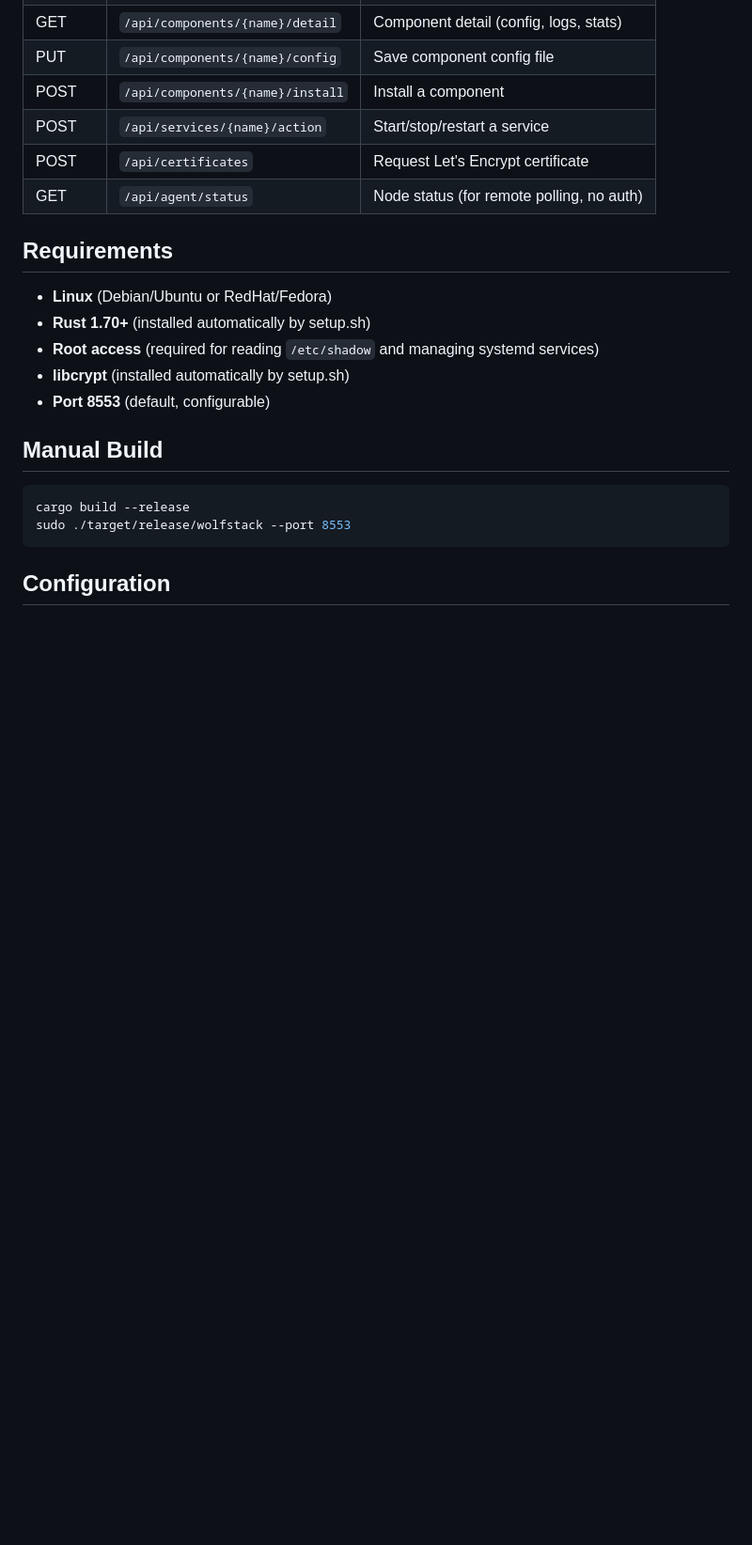
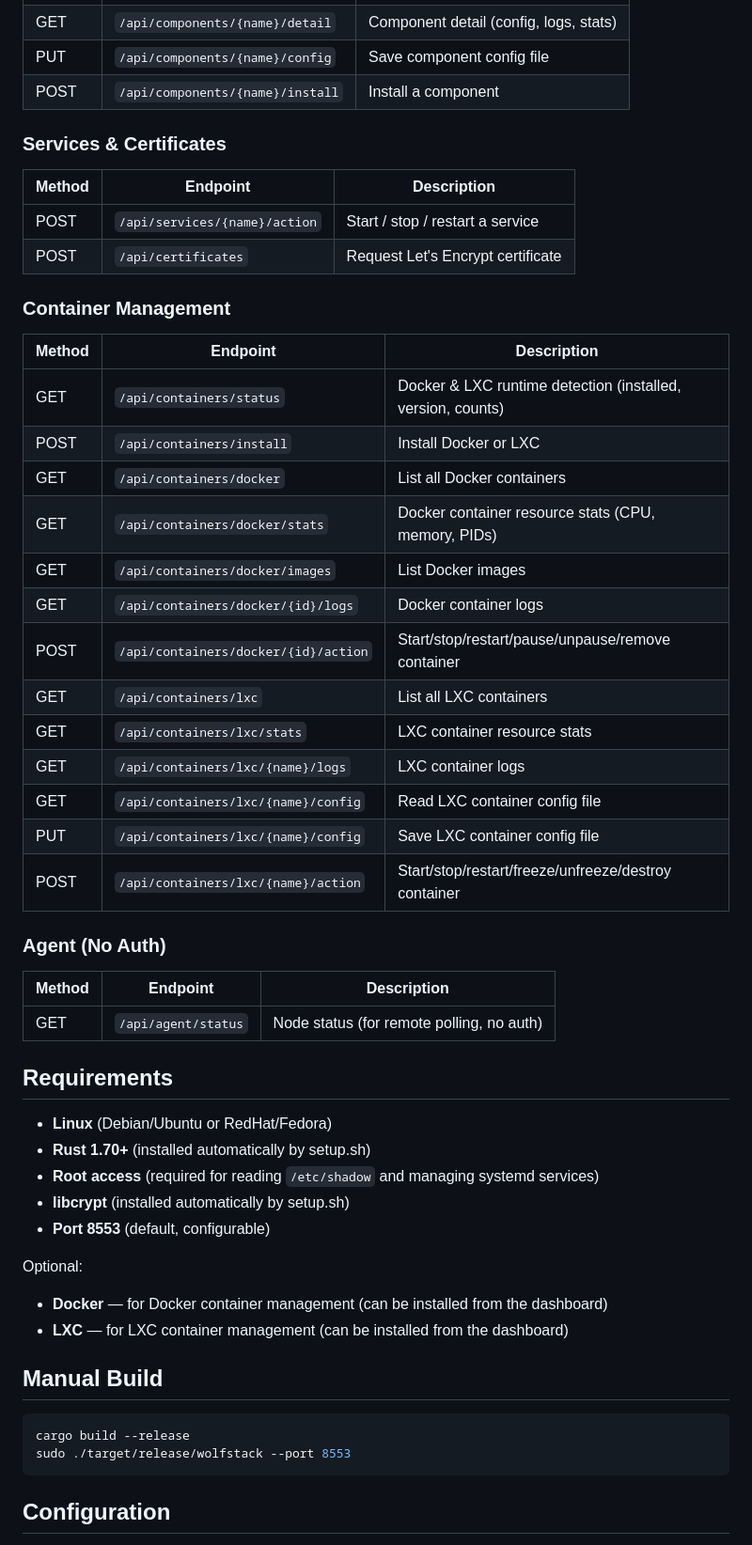
Before and after one commit to wolfsoftwaresystemsltd/WolfStack, a Markdown page: README.md, the part around one of its changes. Shown at 94% size. Drawn GitHub-style; blank space fills up the shorter version.

```diff
--- a/README.md
+++ b/README.md
@@ -92,8 +133,36 @@ All endpoints require authentication (cookie-based session) except `/api/agent/s
 | GET | `/api/components/{name}/detail` | Component detail (config, logs, stats) |
 | PUT | `/api/components/{name}/config` | Save component config file |
 | POST | `/api/components/{name}/install` | Install a component |
-| POST | `/api/services/{name}/action` | Start/stop/restart a service |
+
+### Services & Certificates
+
+| Method | Endpoint | Description |
+|--------|----------|-------------|
+| POST | `/api/services/{name}/action` | Start / stop / restart a service |
 | POST | `/api/certificates` | Request Let's Encrypt certificate |
+
+### Container Management
+
+| Method | Endpoint | Description |
+|--------|----------|-------------|
+| GET | `/api/containers/status` | Docker & LXC runtime detection (installed, version, counts) |
+| POST | `/api/containers/install` | Install Docker or LXC |
+| GET | `/api/containers/docker` | List all Docker containers |
+| GET | `/api/containers/docker/stats` | Docker container resource stats (CPU, memory, PIDs) |
+| GET | `/api/containers/docker/images` | List Docker images |
+| GET | `/api/containers/docker/{id}/logs` | Docker container logs |
+| POST | `/api/containers/docker/{id}/action` | Start/stop/restart/pause/unpause/remove container |
+| GET | `/api/containers/lxc` | List all LXC containers |
+| GET | `/api/containers/lxc/stats` | LXC container resource stats |
+| GET | `/api/containers/lxc/{name}/logs` | LXC container logs |
+| GET | `/api/containers/lxc/{name}/config` | Read LXC container config file |
+| PUT | `/api/containers/lxc/{name}/config` | Save LXC container config file |
+| POST | `/api/containers/lxc/{name}/action` | Start/stop/restart/freeze/unfreeze/destroy container |
+
+### Agent (No Auth)
+
+| Method | Endpoint | Description |
+|--------|----------|-------------|
 | GET | `/api/agent/status` | Node status (for remote polling, no auth) |
 
 ## Requirements
@@ -103,6 +172,10 @@ All endpoints require authentication (cookie-based session) except `/api/agent/s
 - **Root access** (required for reading `/etc/shadow` and managing systemd services)
 - **libcrypt** (installed automatically by setup.sh)
 - **Port 8553** (default, configurable)
+
+Optional:
+- **Docker** — for Docker container management (can be installed from the dashboard)
+- **LXC** — for LXC container management (can be installed from the dashboard)
 
 ## Manual Build
 
```
Also changed, not shown: other parts of README.md (+82 -26 lines).
